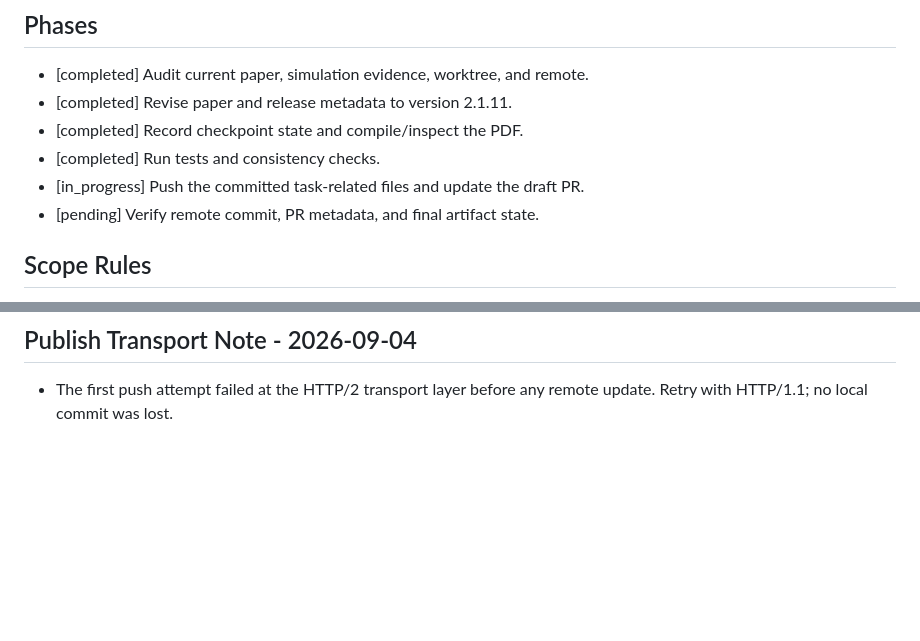
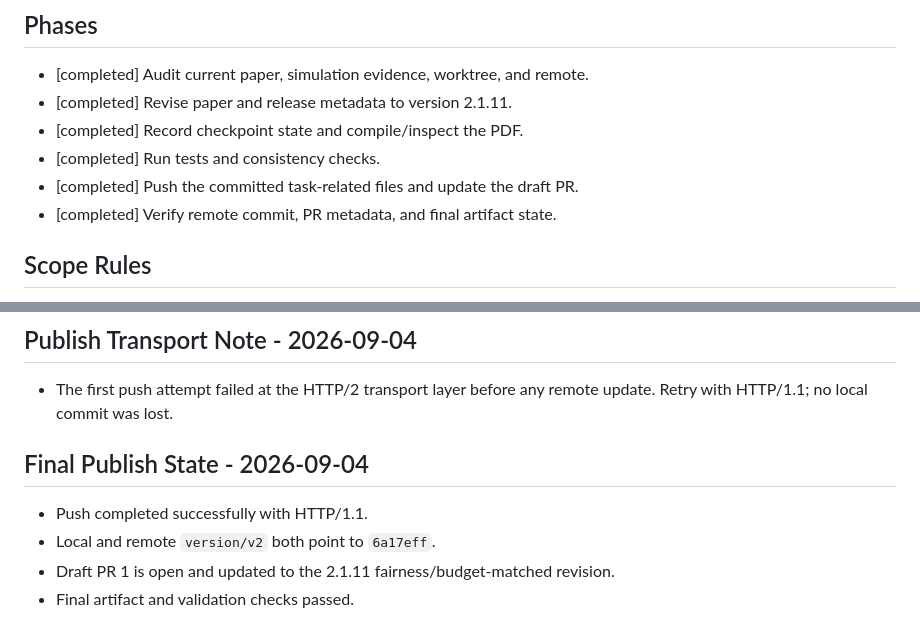
Before and after one commit to BH4ME/lora-mesh-routing-sim, a Markdown page: task_plan.md, 2 parts joined by grey strips. GitHub-like rendering; blank space fills up the shorter version.

```diff
--- a/task_plan.md
+++ b/task_plan.md
@@ -14,8 +14,8 @@ and publish the intended changes to GitHub.
 - [completed] Revise paper and release metadata to version 2.1.11.
 - [completed] Record checkpoint state and compile/inspect the PDF.
 - [completed] Run tests and consistency checks.
-- [in_progress] Push the committed task-related files and update the draft PR.
-- [pending] Verify remote commit, PR metadata, and final artifact state.
+- [completed] Push the committed task-related files and update the draft PR.
+- [completed] Verify remote commit, PR metadata, and final artifact state.
 
 ## Scope Rules
 
@@ -79,3 +79,11 @@ and publish the intended changes to GitHub.
 
 - The first push attempt failed at the HTTP/2 transport layer before any
   remote update. Retry with HTTP/1.1; no local commit was lost.
+
+## Final Publish State - 2026-09-04
+
+- Push completed successfully with HTTP/1.1.
+- Local and remote `version/v2` both point to `6a17eff`.
+- Draft PR 1 is open and updated to the 2.1.11 fairness/budget-matched
+  revision.
+- Final artifact and validation checks passed.
```
Also changed, not shown: docs/project-management/codex_handoff_2026-09-04.md (+19 -0 lines), progress.md (+11 -0 lines).
